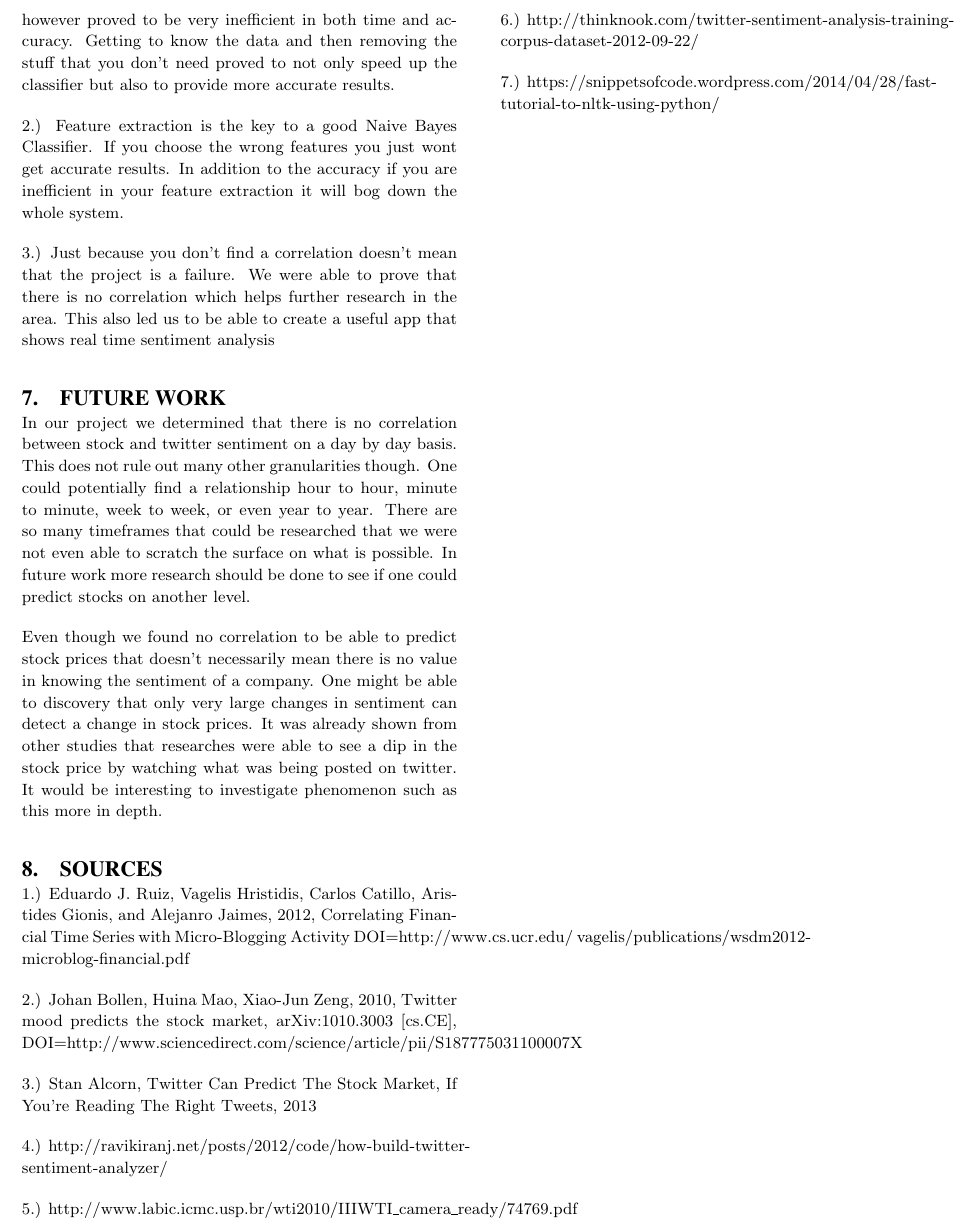
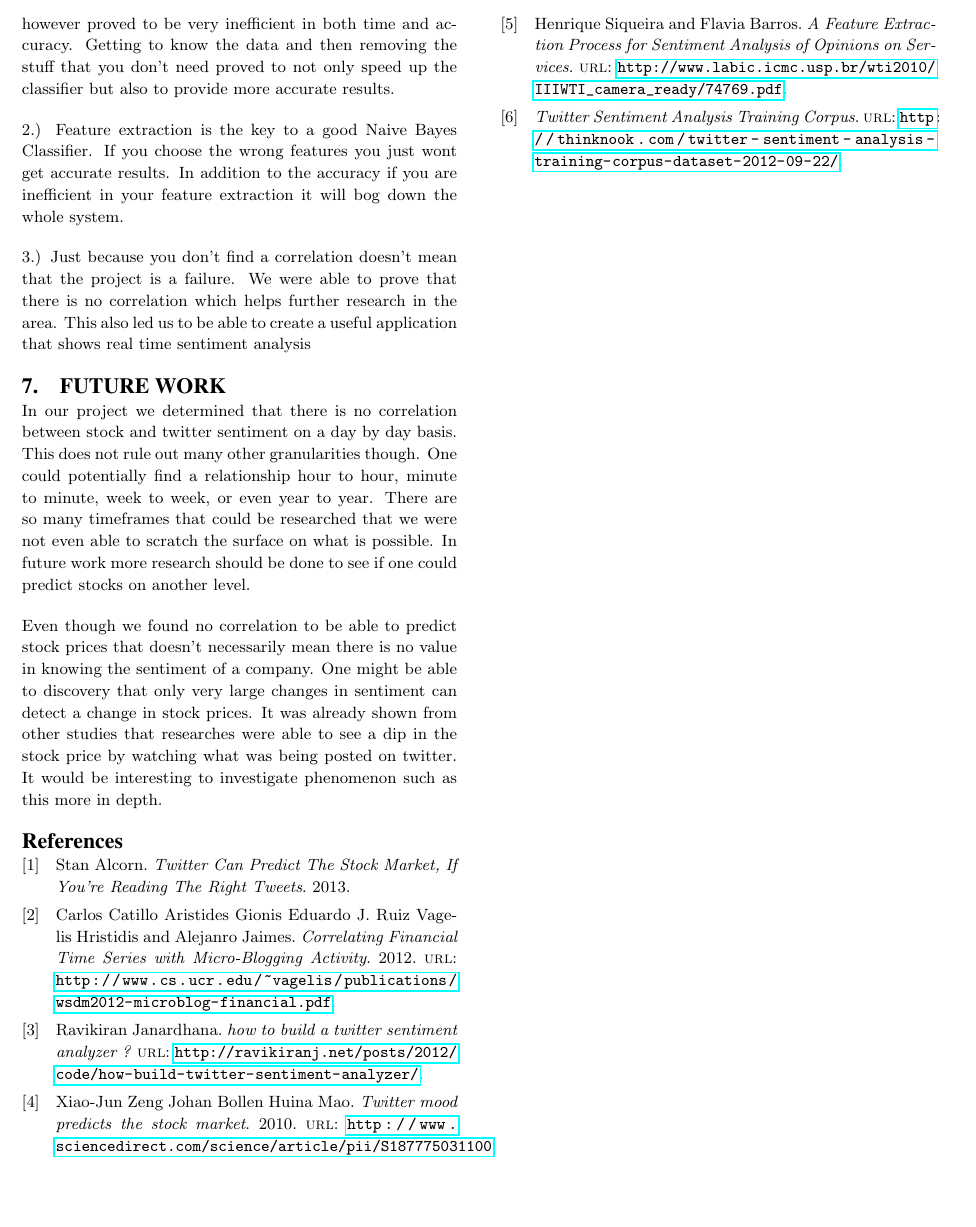
Before and after one commit to nbroeking/Twitter-Data-Mining, a LaTeX paper (Report/report.tex, which reads Report/report.bib): part of page 9 of 9, cut so that both start at the same text, the shorter picture padded with empty space. Compiled offline with pdfLaTeX.

Commit message:
added bib

```diff
--- /dev/null
+++ b/Report/report.bib
@@ -0,0 +1,8 @@
+% This file was created with JabRef 2.10.
+% Encoding: UTF-8
+
+
+@Electronic{alcorn,
+  Title                    = {Twitter Can Predict The Stock Market, If You're Reading The Right Tweets},
+  Author                   = {Stan Alcorn},
+  Year                     = {2013},
@@ -0,0 +16,12 @@
+  Author                   = {Eduardo J. Ruiz, Vagelis Hristidis, Carlos Catillo, Aristides Gionis, and Alejanro Jaimes},
+  Url                      = {http://www.cs.ucr.edu/~vagelis/publications/wsdm2012-microblog-financial.pdf},
+  Year                     = {2012},
+
+  Owner                    = {jrahm},
+  Timestamp                = {2015.04.29}
+}
+
+@Electronic{analyzer,
+  Title                    = {how to build a twitter sentiment analyzer ?},
+  Author                   = {Ravikiran Janardhana},
+  Url                      = {http://ravikiranj.net/posts/2012/code/how-build-twitter-sentiment-analyzer/},
@@ -0,0 +34,4 @@
+  Title                    = {Twitter mood predicts the stock market},
+  Author                   = {Johan Bollen, Huina Mao, Xiao-Jun Zeng},
+  Url                      = {http://www.sciencedirect.com/science/article/pii/S187775031100},
+  Year                     = {2010},
@@ -0,0 +44,3 @@
+  Title                    = {A Feature Extraction Process for Sentiment Analysis of Opinions on Services},
+  Author                   = {Henrique Siqueira and Flavia Barros},
+  Url                      = {http://www.labic.icmc.usp.br/wti2010/IIIWTI_camera_ready/74769.pdf},
@@ -0,0 +67,7 @@
+@Electronic{sentiment,
+  Title                    = {Twitter Sentiment Analysis Training Corpus},
+  Url                      = {http://thinknook.com/twitter-sentiment-analysis-training-corpus-dataset-2012-09-22/},
+
+  Owner                    = {jrahm},
+  Timestamp                = {2015.04.29}
+}
--- a/Report/report.tex
+++ b/Report/report.tex
@@ -10,8 +10,13 @@
 \usepackage{bbding}
 \usepackage{hyperref}
 \usepackage{graphicx}
+\usepackage[backend=bibtex]{biblatex}
+
+\bibliography{report}
+
 \graphicspath{ {c:~/TwitterMining/Report/} }
 \newcommand*{\field}[1]{\mathbb{#1}}%
+
 
 
 \title{Predicting Stock Trends using Twitter Sentiment}
@@ -641,7 +647,7 @@ if you are inefficient in your feature extraction it will bog down the whole sys
 
 3.) Just because you don't find a correlation doesn't mean that the project is a failure.
 We were able to prove that there is no correlation which helps further research in
-the area. This also led us to be able to create a useful app that shows real time
+the area. This also led us to be able to create a useful application that shows real time
 sentiment analysis
 
 \section{Future Work}
@@ -662,25 +668,6 @@ studies that researches were able to see a dip in the stock price by watching
 what was being posted on twitter. It would be interesting to investigate
 phenomenon such as this more in depth.
 
-\section{Sources}
-
-1.) Eduardo J. Ruiz, Vagelis Hristidis, Carlos Catillo, Aristides Gionis, and
-Alejanro Jaimes,  2012, Correlating Financial Time Series with Micro-Blogging
-Activity DOI=http://www.cs.ucr.edu/~vagelis/publications/wsdm2012-microblog-financial.pdf
-
-2.) Johan Bollen, Huina Mao, Xiao-Jun Zeng, 2010, Twitter mood predicts the stock
-market, arXiv:1010.3003 [cs.CE], DOI=http://www.sciencedirect.com/science/article/pii/S187775031100007X
-
-
-3.) Stan Alcorn, Twitter Can Predict The Stock Market, If You're Reading The Right
-Tweets, 2013
-
-4.) http://ravikiranj.net/posts/2012/code/how-build-twitter-sentiment-analyzer/
-
-5.) http://www.labic.icmc.usp.br/wti2010/IIIWTI\_camera\_ready/74769.pdf
-
-6.) http://thinknook.com/twitter-sentiment-analysis-training-corpus-dataset-2012-09-22/
-
-7.) https://snippetsofcode.wordpress.com/2014/04/28/fast-tutorial-to-nltk-using-python/
+\printbibliography
 
  \end{document}
```
Also changed, not shown: Report/report.bib (39 more changed lines), Report/report.tex (11 more changed lines), 1 other file.
